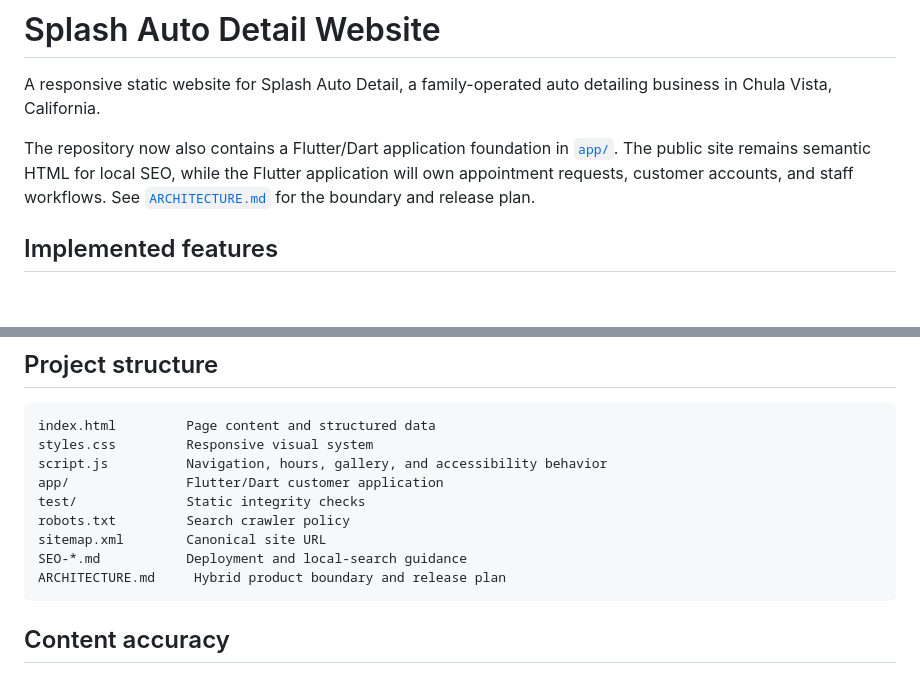
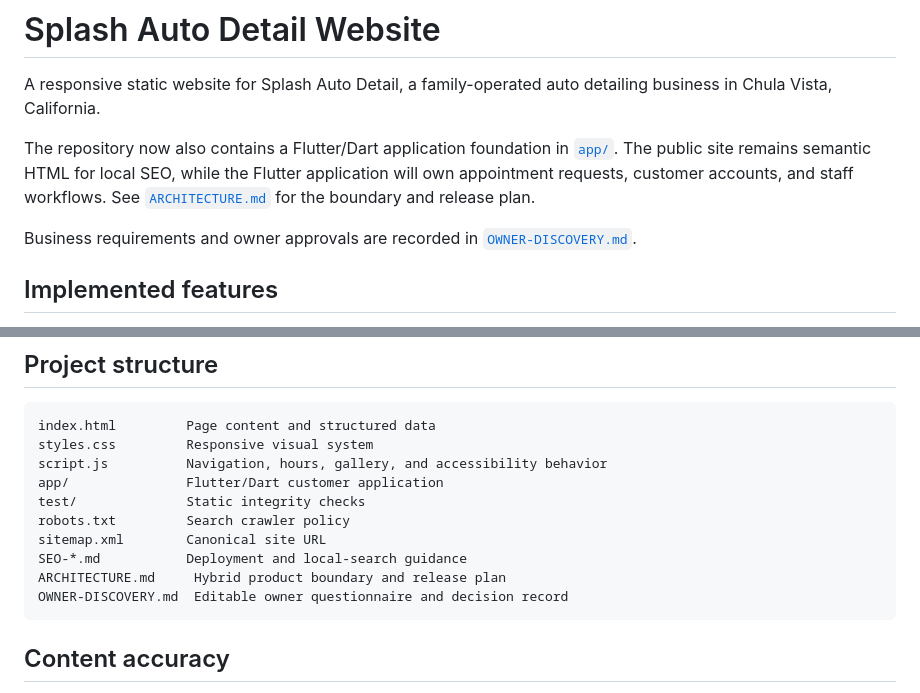
Before and after one commit to ddesantiag0/splash-auto-detail, a Markdown page: README.md, 2 parts joined by grey strips. Drawn GitHub-style; blank space fills up the shorter version.

Commit message:
docs: add owner product questionnaire

````diff
--- a/README.md
+++ b/README.md
@@ -7,6 +7,9 @@ The repository now also contains a Flutter/Dart application foundation in
 Flutter application will own appointment requests, customer accounts, and
 staff workflows. See [`ARCHITECTURE.md`](ARCHITECTURE.md) for the boundary and
 release plan.
+
+Business requirements and owner approvals are recorded in
+[`OWNER-DISCOVERY.md`](OWNER-DISCOVERY.md).
 
 ## Implemented features
 
@@ -65,6 +68,7 @@ robots.txt         Search crawler policy
 sitemap.xml        Canonical site URL
 SEO-*.md           Deployment and local-search guidance
 ARCHITECTURE.md     Hybrid product boundary and release plan
+OWNER-DISCOVERY.md  Editable owner questionnaire and decision record
 ```
 
 ## Content accuracy
````
Also changed, not shown: OWNER-DISCOVERY.md (added, +426 -0 lines).
